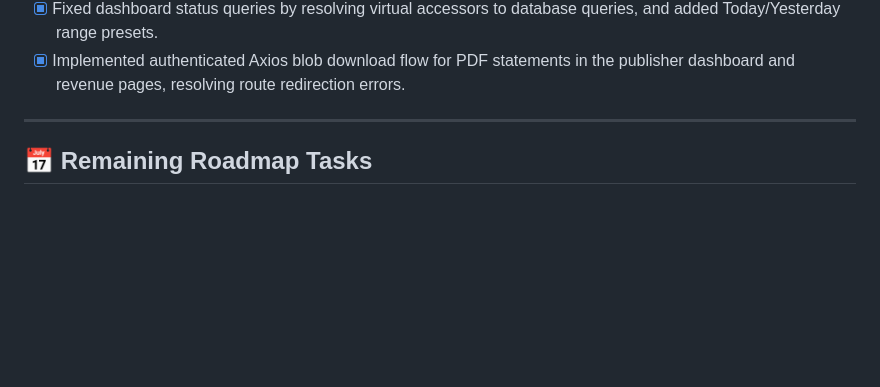
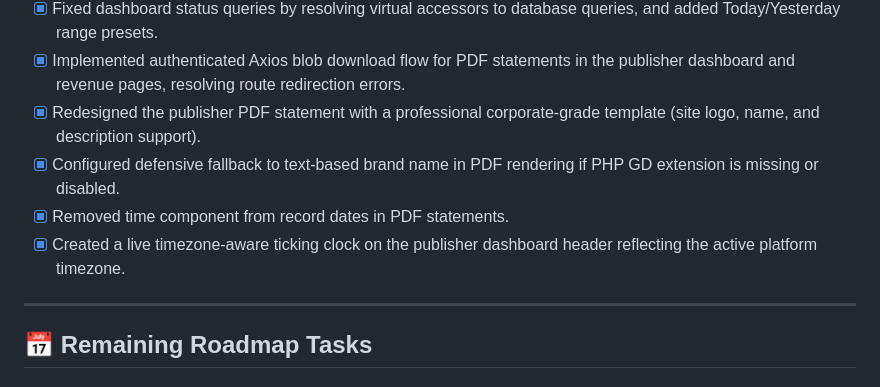
Before and after one commit to mryoussefsh/BestRevenue, a Markdown page: docs/project-progress.md, the part around the change. Drawn GitHub-style; blank space fills up the shorter version.

```diff
--- a/docs/project-progress.md
+++ b/docs/project-progress.md
@@ -70,6 +70,10 @@ This document tracks the milestones, sprint tasks, and progress status of the Pu
 - [x] Integrated comprehensive metrics filter panel (date range, presets, websites, ad units, and status) with backend parameter mapping on the publisher dashboard.
 - [x] Fixed dashboard status queries by resolving virtual accessors to database queries, and added Today/Yesterday range presets.
 - [x] Implemented authenticated Axios blob download flow for PDF statements in the publisher dashboard and revenue pages, resolving route redirection errors.
+- [x] Redesigned the publisher PDF statement with a professional corporate-grade template (site logo, name, and description support).
+- [x] Configured defensive fallback to text-based brand name in PDF rendering if PHP GD extension is missing or disabled.
+- [x] Removed time component from record dates in PDF statements.
+- [x] Created a live timezone-aware ticking clock on the publisher dashboard header reflecting the active platform timezone.
 
 ---
 
```
Also changed, not shown: CHANGELOG.md (+10 -0 lines).
